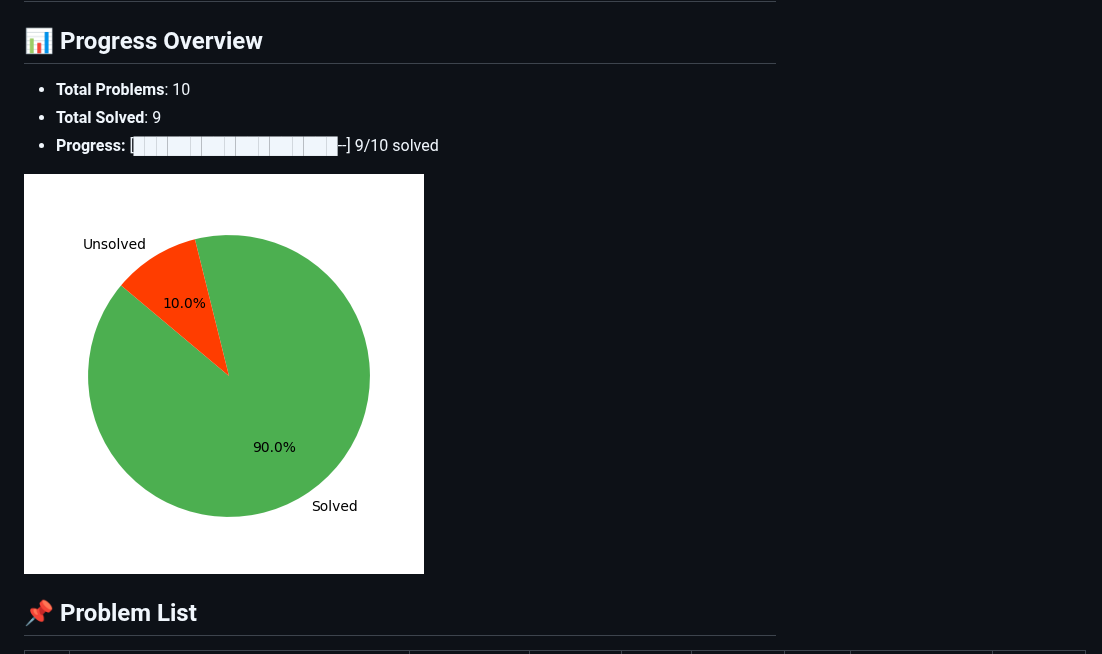
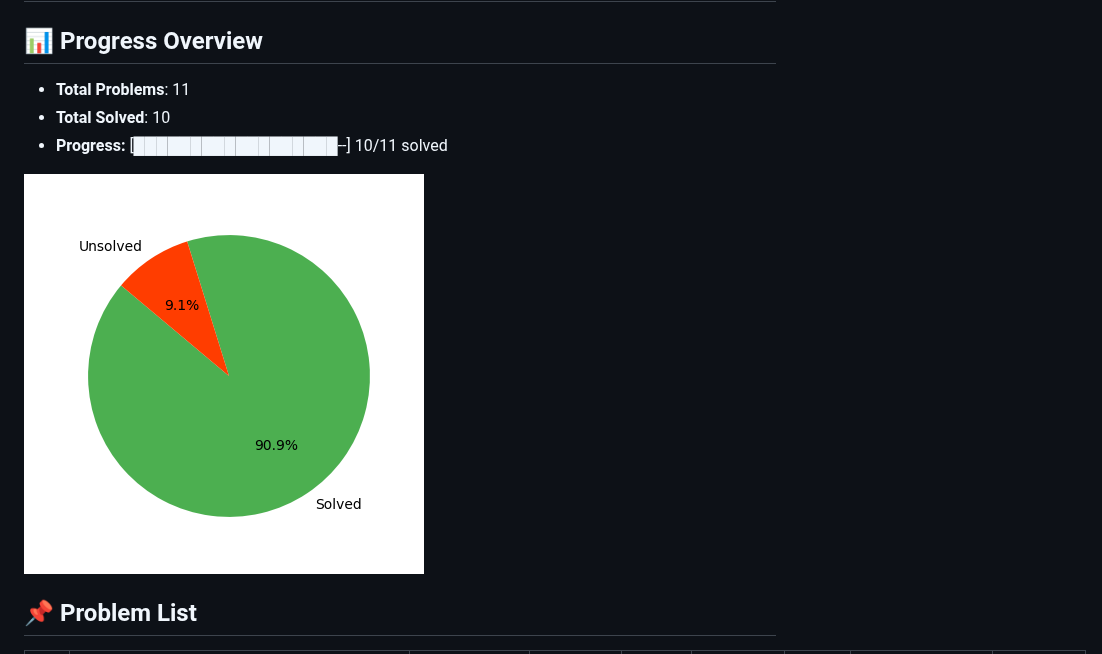
Before and after one commit to heavenstay/leetcode-progress, a Markdown page: README.md, the part around one of its changes. GitHub-like rendering; pictures changed too: progress_chart.png.

Commit message:
Updated README with latest progress

```diff
--- a/README.md
+++ b/README.md
@@ -1,9 +1,9 @@
 # LeetCode Progress Tracker 🚀
 
 ## 📊 Progress Overview
-- **Total Problems**: 10
-- **Total Solved**: 9
-- **Progress:** [██████████████████--] 9/10 solved
+- **Total Problems**: 11
+- **Total Solved**: 10
+- **Progress:** [██████████████████--] 10/11 solved
 
 ![Progress Chart](progress_chart.png)
 
```
Also changed, not shown: other parts of README.md (+4 -3 lines).
